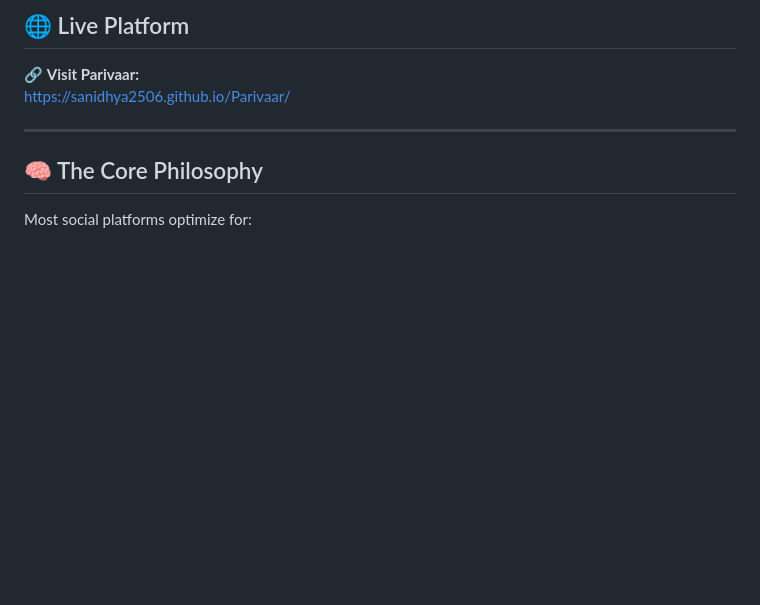
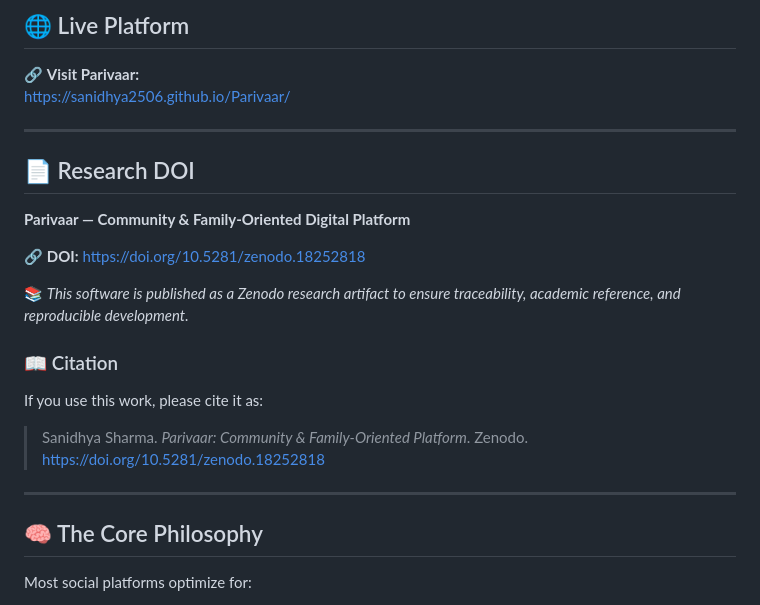
Before and after one commit to sanidhya2506/Parivaar, a Markdown page: README.md, the part around the change. Drawn GitHub-style; blank space fills up the shorter version.

Commit message:
Include DOI and citation in README
Added research DOI and citation information for Parivaar.

```diff
--- a/README.md
+++ b/README.md
@@ -28,6 +28,19 @@ Only **real experiences, real lessons, and real prevention**.
 
 🔗 **Visit Parivaar:**
 https://sanidhya2506.github.io/Parivaar/
+
+---
+## 📄 Research DOI
+
+**Parivaar — Community & Family-Oriented Digital Platform**
+
+🔗 **DOI:** https://doi.org/10.5281/zenodo.18252818
+
+📚 *This software is published as a Zenodo research artifact to ensure traceability, academic reference, and reproducible development.*
+
+### 📖 Citation
+If you use this work, please cite it as:
+> Sanidhya Sharma. *Parivaar: Community & Family-Oriented Platform*. Zenodo. https://doi.org/10.5281/zenodo.18252818
 
 ---
 
```
